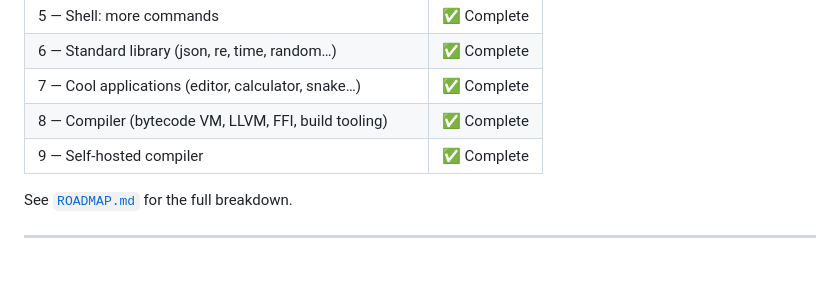
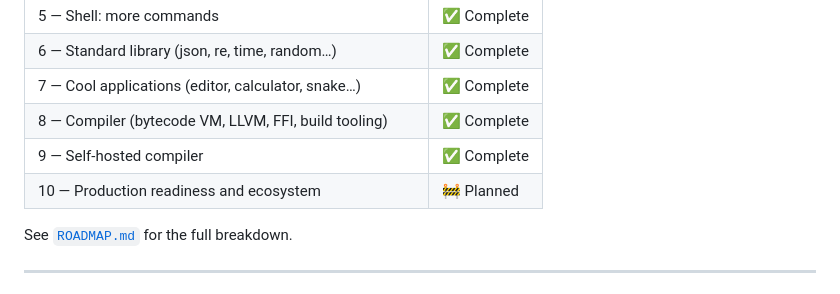
Before and after one commit to codenz92/cool, a Markdown page: README.md, the part around the change. Rendered like a GitHub page.

```diff
--- a/README.md
+++ b/README.md
@@ -334,6 +334,7 @@ examples/
 | 7 — Cool applications (editor, calculator, snake…) | ✅ Complete |
 | 8 — Compiler (bytecode VM, LLVM, FFI, build tooling) | ✅ Complete |
 | 9 — Self-hosted compiler | ✅ Complete |
+| 10 — Production readiness and ecosystem | 🚧 Planned |
 
 See [`ROADMAP.md`](ROADMAP.md) for the full breakdown.
 
```
Also changed, not shown: ROADMAP.md (+37 -0 lines).
